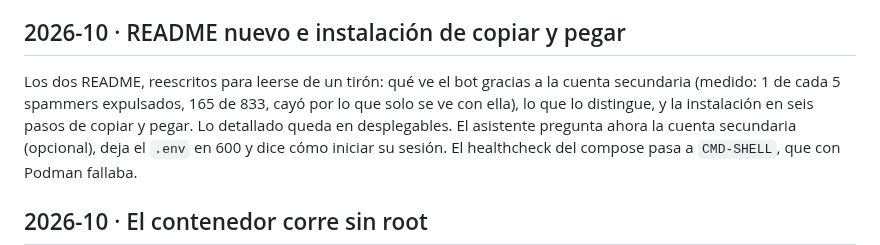
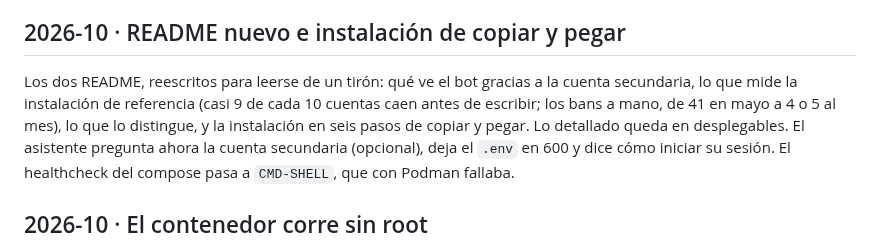
Before and after one commit to yonaesp/CazaSpamBot-Telegram, a Markdown page: CHANGELOG.md, the part around the change. GitHub-like rendering.

```diff
--- a/CHANGELOG.md
+++ b/CHANGELOG.md
@@ -7,8 +7,9 @@ porque el bot es un servicio en producción continua, no un paquete que se liber
 ## 2026-10 · README nuevo e instalación de copiar y pegar
 
 Los dos README, reescritos para leerse de un tirón: qué ve el bot gracias a la
-cuenta secundaria (medido: 1 de cada 5 spammers expulsados, 165 de 833, cayó por
-lo que solo se ve con ella), lo que lo distingue, y la instalación en seis pasos
+cuenta secundaria, lo que mide la instalación de referencia (casi 9 de cada 10
+cuentas caen antes de escribir; los bans a mano, de 41 en mayo a 4 o 5 al mes),
+lo que lo distingue, y la instalación en seis pasos
 de copiar y pegar. Lo detallado queda en desplegables. El asistente pregunta
 ahora la cuenta secundaria (opcional), deja el `.env` en 600 y dice cómo iniciar
 su sesión. El healthcheck del compose pasa a `CMD-SHELL`, que con Podman fallaba.
```
Also changed, not shown: README.es.md (+4 -2 lines), README.md (+4 -2 lines).
